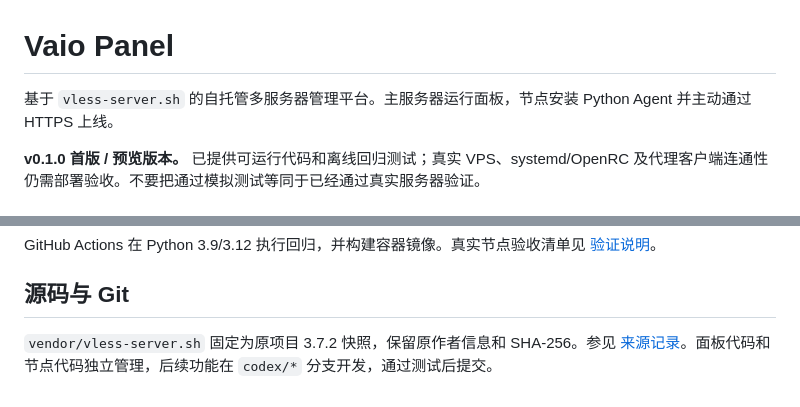
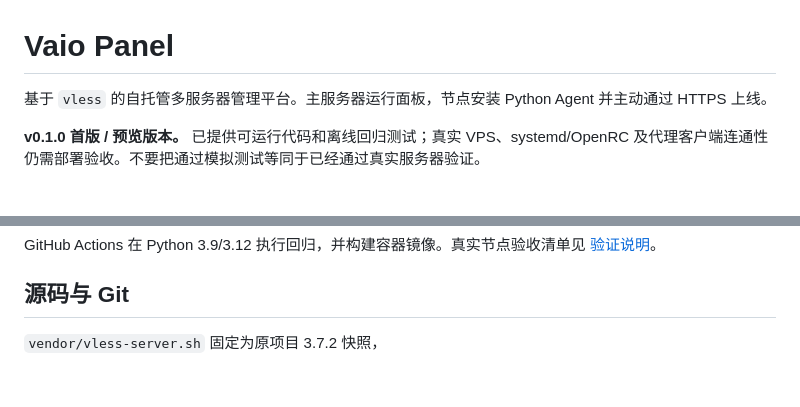
Before and after one commit to mozisen/vaio-panel, a Markdown page: README.md, 2 parts joined by grey strips. Rendered like a GitHub page.

```diff
--- a/README.md
+++ b/README.md
@@ -1,6 +1,6 @@
 # Vaio Panel
 
-基于 `vless-server.sh` 的自托管多服务器管理平台。主服务器运行面板，节点安装 Python Agent 并主动通过 HTTPS 上线。
+基于 `vless` 的自托管多服务器管理平台。主服务器运行面板，节点安装 Python Agent 并主动通过 HTTPS 上线。
 
 **v0.1.0 首版 / 预览版本。** 已提供可运行代码和离线回归测试；真实 VPS、systemd/OpenRC 及代理客户端连通性仍需部署验收。不要把通过模拟测试等同于已经通过真实服务器验证。
 
@@ -89,4 +89,4 @@ GitHub Actions 在 Python 3.9/3.12 执行回归，并构建容器镜像。真实
 
 ## 源码与 Git
 
-`vendor/vless-server.sh` 固定为原项目 3.7.2 快照，保留原作者信息和 SHA-256。参见 [来源记录](vendor/README.md)。面板代码和节点代码独立管理，后续功能在 `codex/*` 分支开发，通过测试后提交。
+`vendor/vless-server.sh` 固定为原项目 3.7.2 快照，
```
